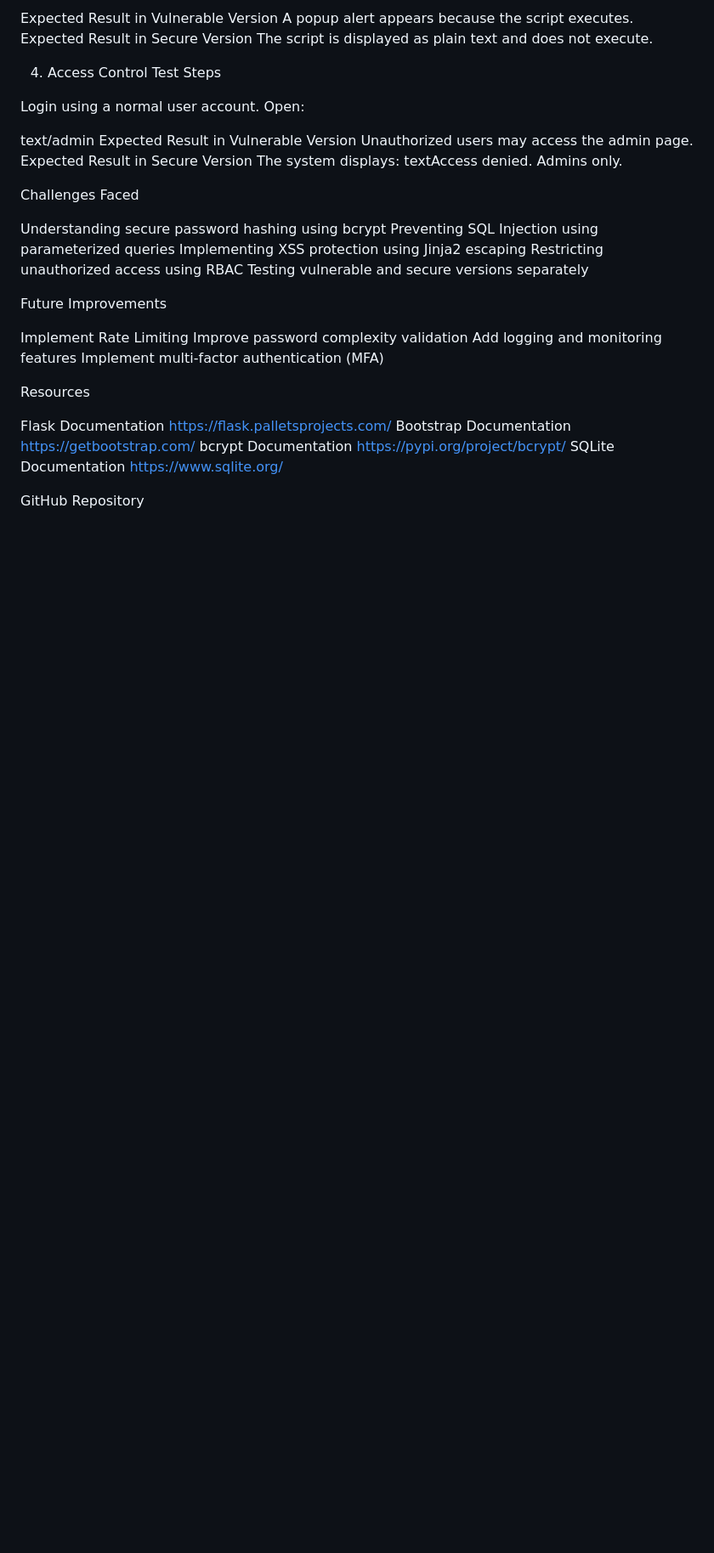
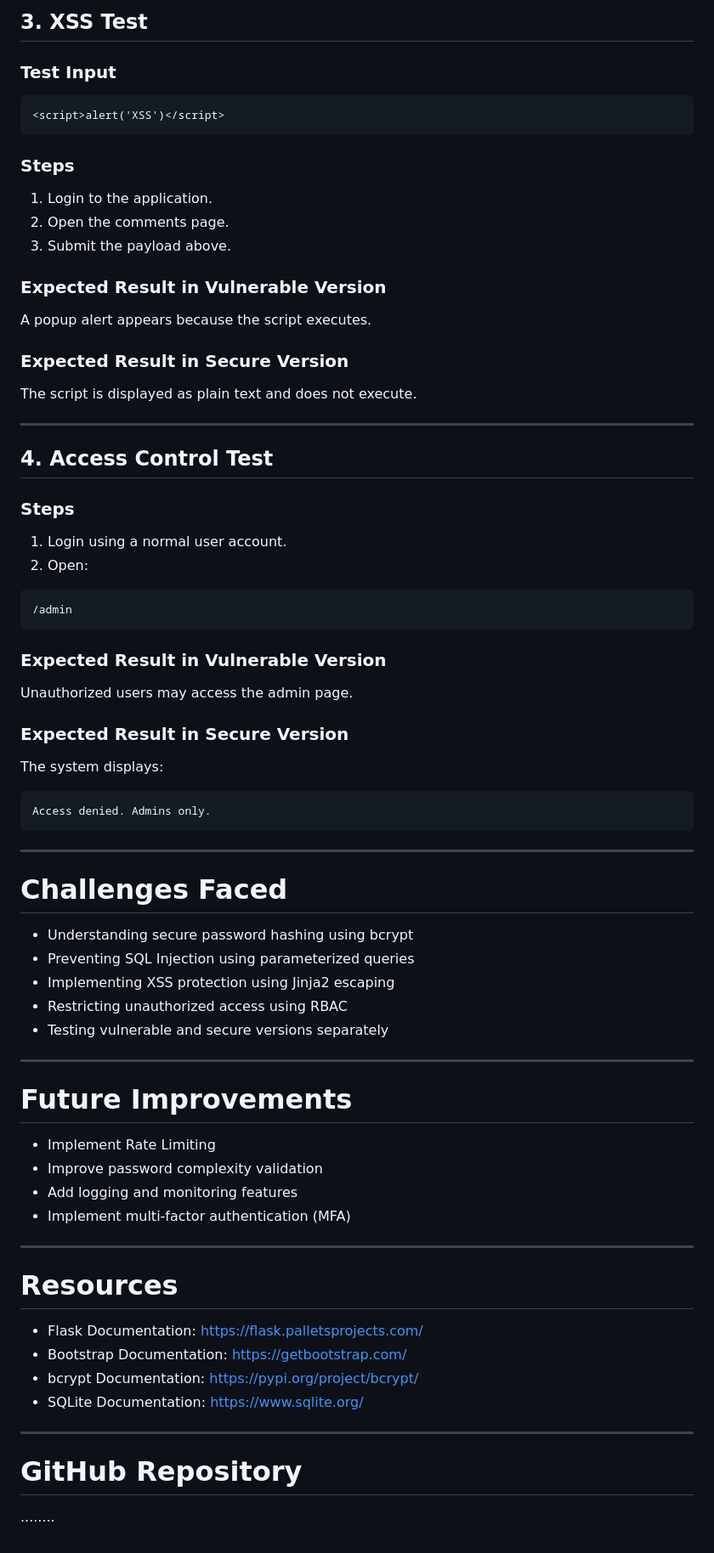
Before and after one commit to Sadeemutairi/security-project, a Markdown page: README.md, the part around one of its changes. Shown at 85% size. Drawn GitHub-style; blank space fills up the shorter version.

````diff
--- a/README.md
+++ b/README.md
@@ -184,49 +286,75 @@ Submit the payload above.
 
-Expected Result in Vulnerable Version
+## 3. XSS Test
+
+### Test Input
+
+```html
+<script>alert('XSS')</script>
+```
+
+### Steps
+1. Login to the application.
+2. Open the comments page.
+3. Submit the payload above.
+
+### Expected Result in Vulnerable Version
 A popup alert appears because the script executes.
-Expected Result in Secure Version
+
+### Expected Result in Secure Version
 The script is displayed as plain text and does not execute.
 
-4. Access Control Test
-Steps
+---
 
-Login using a normal user account.
-Open:
+## 4. Access Control Test
 
-text/admin
-Expected Result in Vulnerable Version
+### Steps
+1. Login using a normal user account.
+2. Open:
+
+```
+/admin
+```
+
+### Expected Result in Vulnerable Version
 Unauthorized users may access the admin page.
-Expected Result in Secure Version
+
+### Expected Result in Secure Version
 The system displays:
-textAccess denied. Admins only.
 
-Challenges Faced
+```
+Access denied. Admins only.
+```
 
-Understanding secure password hashing using bcrypt
-Preventing SQL Injection using parameterized queries
-Implementing XSS protection using Jinja2 escaping
-Restricting unauthorized access using RBAC
-Testing vulnerable and secure versions separately
+---
 
+# Challenges Faced
 
-Future Improvements
+- Understanding secure password hashing using bcrypt
+- Preventing SQL Injection using parameterized queries
+- Implementing XSS protection using Jinja2 escaping
+- Restricting unauthorized access using RBAC
+- Testing vulnerable and secure versions separately
 
-Implement Rate Limiting
-Improve password complexity validation
-Add logging and monitoring features
-Implement multi-factor authentication (MFA)
+---
 
+# Future Improvements
 
-Resources
+- Implement Rate Limiting
+- Improve password complexity validation
+- Add logging and monitoring features
+- Implement multi-factor authentication (MFA)
 
-Flask Documentation
-https://flask.palletsprojects.com/
-Bootstrap Documentation
-https://getbootstrap.com/
-bcrypt Documentation
-https://pypi.org/project/bcrypt/
-SQLite Documentation
-https://www.sqlite.org/
+---
 
+# Resources
 
-GitHub Repository
+- Flask Documentation: https://flask.palletsprojects.com/
+- Bootstrap Documentation: https://getbootstrap.com/
+- bcrypt Documentation: https://pypi.org/project/bcrypt/
+- SQLite Documentation: https://www.sqlite.org/
+
+---
+
+# GitHub Repository
+
+........
````
Also changed, not shown: other parts of README.md (+200 -98 lines).
